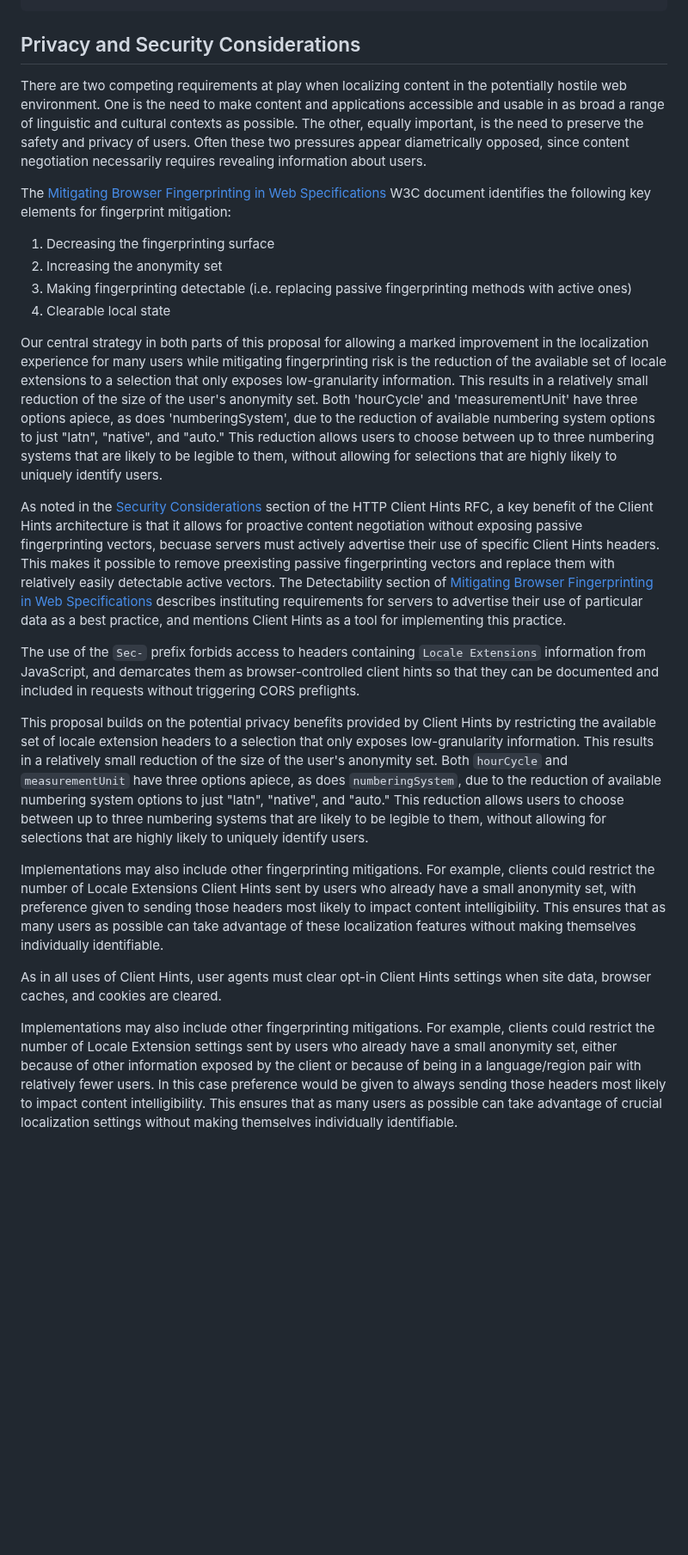
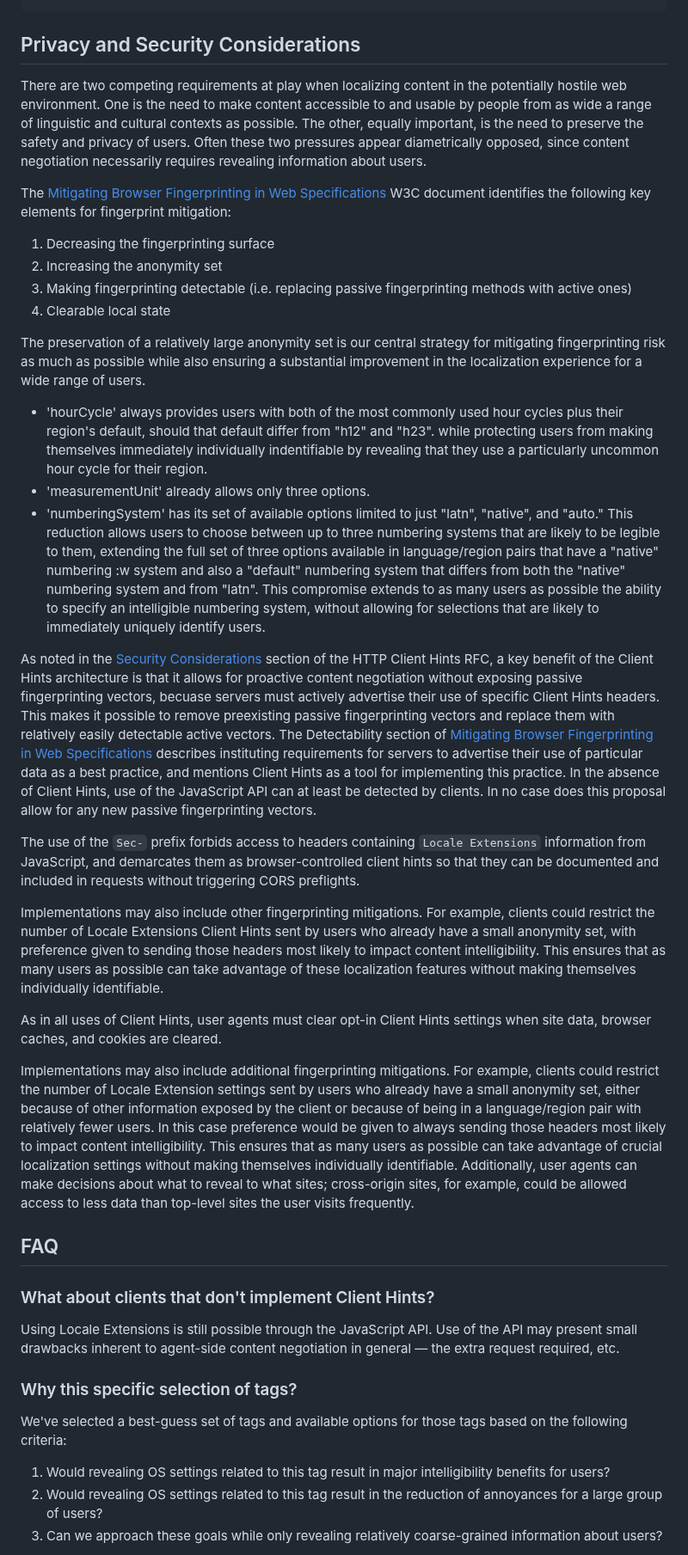
Before and after one commit to ben-allen/locale-extensions, a Markdown page: README.md, the part around one of its changes. Shown at 86% size. GitHub-like rendering; blank space fills up the shorter version.

Commit message:
Major revision: removed some focus from Client Hints, added brief FAQ, reworked privacy and security statement

```diff
--- a/README.md
+++ b/README.md
@@ -178,7 +178,7 @@ window.addEventListener('localeextensions', () => {
 
 ## Privacy and Security Considerations
 
-There are two competing requirements at play when localizing content in the potentially hostile web environment. One is the need to make content and applications accessible and usable in as broad a range of linguistic and cultural contexts as possible. The other, equally important, is the need to preserve the safety and privacy of users. Often these two pressures appear diametrically opposed, since content negotiation necessarily requires revealing information about users.
+There are two competing requirements at play when localizing content in the potentially hostile web environment. One is the need to make content accessible to and usable by people from as wide a range of linguistic and cultural contexts as possible. The other, equally important, is the need to preserve the safety and privacy of users. Often these two pressures appear diametrically opposed, since content negotiation necessarily requires revealing information about users.
 
 The [Mitigating Browser Fingerprinting in Web Specifications](https://www.w3.org/TR/fingerprinting-guidance/#fingerprinting-mitigation-levels-of-success) W3C document identifies the following key elements for fingerprint mitigation:
 
@@ -187,16 +187,34 @@ The [Mitigating Browser Fingerprinting in Web Specifications](https://www.w3.org
 3. Making fingerprinting detectable (i.e. replacing passive fingerprinting methods with active ones)
 4. Clearable local state
 
-Our central strategy in both parts of this proposal for allowing a marked improvement in the localization experience for many users while mitigating fingerprinting risk is the reduction of the available set of locale extensions to a selection that only exposes low-granularity information. This results in a relatively small reduction of the size of the user's anonymity set. Both 'hourCycle' and 'measurementUnit' have three options apiece, as does 'numberingSystem', due to the reduction of available numbering system options to just "latn", "native", and "auto." This reduction allows users to choose between up to three numbering systems that are likely to be legible to them, without allowing for selections that are highly likely to uniquely identify users.
+The preservation of a relatively large anonymity set is our central strategy for mitigating fingerprinting risk as much as possible while also ensuring a substantial improvement in the localization experience for a wide range of users.
 
-As noted in the [Security Considerations](https://datatracker.ietf.org/doc/html/rfc8942#section-4) section of the HTTP Client Hints RFC, a key benefit of the Client Hints architecture is that it allows for proactive content negotiation without exposing passive fingerprinting vectors, becuase servers must actively advertise their use of specific Client Hints headers. This makes it possible to remove preexisting passive fingerprinting vectors and replace them with relatively easily detectable active vectors. The Detectability section of [Mitigating Browser Fingerprinting in Web Specifications](https://www.w3.org/TR/fingerprinting-guidance/#detectability) describes instituting requirements for servers to advertise their use of particular data as a best practice, and mentions Client Hints as a tool for implementing this practice.
+* 'hourCycle' always provides users with both of the most commonly used hour cycles plus their region's default, should that default differ from "h12" and "h23". while protecting users from making themselves immediately individually indentifiable by revealing that they use a particularly uncommon hour cycle for their region.
+* 'measurementUnit' already allows only three options.
+* 'numberingSystem' has its set of available options limited to just "latn", "native", and "auto." This reduction allows users to choose between up to three numbering systems that are likely to be legible to them, extending the full set of three options available in language/region pairs that have a "native" numbering :w
+system and also a "default" numbering system that differs from both the "native" numbering system and from "latn". This compromise extends to as many users as possible the ability to specify an intelligible numbering system, without allowing for selections that are likely to immediately uniquely identify users.
+
+As noted in the [Security Considerations](https://datatracker.ietf.org/doc/html/rfc8942#section-4) section of the HTTP Client Hints RFC, a key benefit of the Client Hints architecture is that it allows for proactive content negotiation without exposing passive fingerprinting vectors, becuase servers must actively advertise their use of specific Client Hints headers. This makes it possible to remove preexisting passive fingerprinting vectors and replace them with relatively easily detectable active vectors. The Detectability section of [Mitigating Browser Fingerprinting in Web Specifications](https://www.w3.org/TR/fingerprinting-guidance/#detectability) describes instituting requirements for servers to advertise their use of particular data as a best practice, and mentions Client Hints as a tool for implementing this practice. In the absence of Client Hints, use of the JavaScript API can at least be detected by clients. In no case does this proposal allow for any new passive fingerprinting vectors.
 
 The use of the `Sec-` prefix forbids access to headers containing `Locale Extensions` information from JavaScript, and demarcates them as browser-controlled client hints so that they can be documented and included in requests without triggering CORS preflights.
-
-This proposal builds on the potential privacy benefits provided by Client Hints by restricting the available set of locale extension headers to a selection that only exposes low-granularity information. This results in a relatively small reduction of the size of the user's anonymity set. Both `hourCycle` and `measurementUnit` have three options apiece, as does `numberingSystem`, due to the reduction of available numbering system options to just "latn", "native", and "auto." This reduction allows users to choose between up to three numbering systems that are likely to be legible to them, without allowing for selections that are highly likely to uniquely identify users.
 
 Implementations may also include other fingerprinting mitigations. For example, clients could restrict the number of Locale Extensions Client Hints sent by users who already have a small anonymity set, with preference given to sending those headers most likely to impact content intelligibility. This ensures that as many users as possible can take advantage of these localization features without making themselves individually identifiable.
 
 As in all uses of Client Hints, user agents must clear opt-in Client Hints settings when site data, browser caches, and cookies are cleared.
 
-Implementations may also include other fingerprinting mitigations. For example, clients could restrict the number of Locale Extension settings sent by users who already have a small anonymity set, either because of other information exposed by the client or because of being in a language/region pair with relatively fewer users. In this case preference would be given to always sending those headers most likely to impact content intelligibility. This ensures that as many users as possible can take advantage of crucial localization settings without making themselves individually identifiable.
+Implementations may also include additional fingerprinting mitigations. For example, clients could restrict the number of Locale Extension settings sent by users who already have a small anonymity set, either because of other information exposed by the client or because of being in a language/region pair with relatively fewer users. In this case preference would be given to always sending those headers most likely to impact content intelligibility. This ensures that as many users as possible can take advantage of crucial localization settings without making themselves individually identifiable. Additionally, user agents can make decisions about what to reveal to what sites; cross-origin sites, for example, could be allowed access to less data than top-level sites the user visits frequently.
+
+## FAQ
+
+### What about clients that don't implement Client Hints?
+
+Using Locale Extensions is still possible through the JavaScript API. Use of the API may present small drawbacks inherent to agent-side content negotiation in general &mdash; the extra request required, etc.
+
+### Why this specific selection of tags?
+
+We've selected a best-guess set of tags and available options for those tags based on the following criteria:
+
+1. Would revealing OS settings related to this tag result in major intelligibility benefits for users?
+2. Would revealing OS settings related to this tag result in the reduction of annoyances for a large group of users?
+3. Can we approach these goals while only revealing relatively coarse-grained information about users?
+
```
Also changed, not shown: other parts of README.md (+11 -2 lines).
